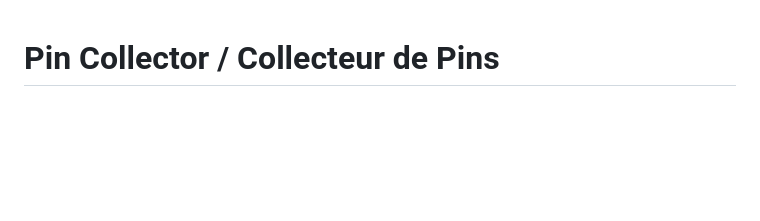
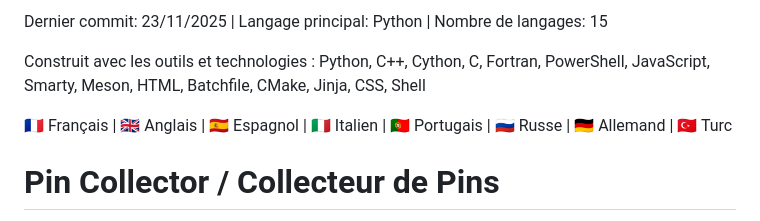
Before and after one commit to Adam-Blf/pin-collector, a Markdown page: README.md, the part around the change. Rendered like a GitHub page; blank space fills up the shorter version.

Commit message:
Initial commit or update

```diff
--- a/README.md
+++ b/README.md
@@ -1,3 +1,11 @@
+Dernier commit: 23/11/2025 | Langage principal: Python | Nombre de langages: 15
+
+Construit avec les outils et technologies :
+Python, C++, Cython, C, Fortran, PowerShell, JavaScript, Smarty, Meson, HTML, Batchfile, CMake, Jinja, CSS, Shell
+
+🇫🇷 Français | 🇬🇧 Anglais | 🇪🇸 Espagnol | 🇮🇹 Italien | 🇵🇹 Portugais | 🇷🇺 Russe | 🇩🇪 Allemand | 🇹🇷 Turc
+
+
 # Pin Collector / Collecteur de Pins
 
 [🇫🇷 Version Française](#version-française) | [🇬🇧 English Version](#english-version)
```
